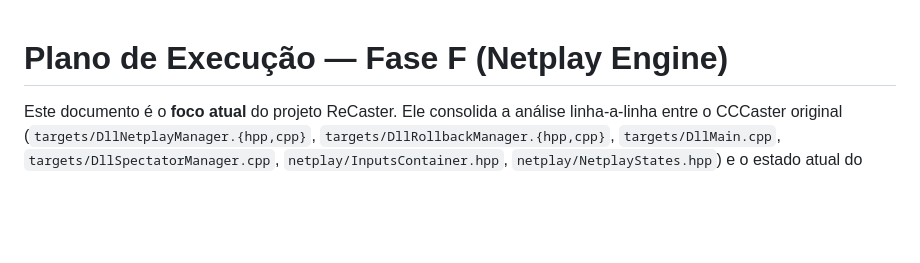
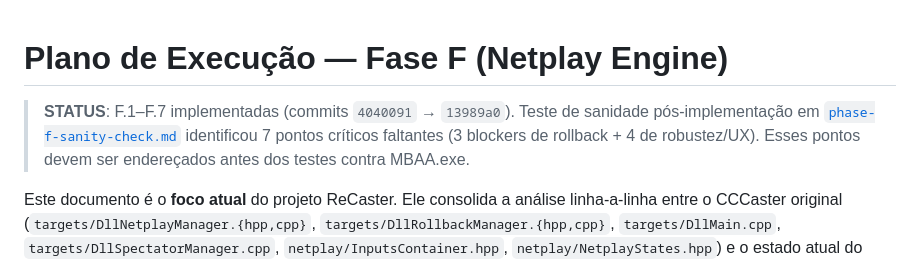
Before and after one commit to Vmarcelo49/ReCaster, a Markdown page: docs/phase-f-execution-plan.md, the part around the change. Rendered like a GitHub page; blank space fills up the shorter version.

```diff
--- a/docs/phase-f-execution-plan.md
+++ b/docs/phase-f-execution-plan.md
@@ -1,4 +1,11 @@
 # Plano de Execução — Fase F (Netplay Engine)
+
+> **STATUS**: F.1–F.7 implementadas (commits `4040091` → `13989a0`).
+> Teste de sanidade pós-implementação em
+> [`phase-f-sanity-check.md`](phase-f-sanity-check.md) identificou 7
+> pontos críticos faltantes (3 blockers de rollback + 4 de
+> robustez/UX). Esses pontos devem ser endereçados antes dos testes
+> contra MBAA.exe.
 
 Este documento é o **foco atual** do projeto ReCaster. Ele consolida a análise
 linha-a-linha entre o CCCaster original (`targets/DllNetplayManager.{hpp,cpp}`,
```
Also changed, not shown: docs/phase-f-sanity-check.md (added, +221 -0 lines).
